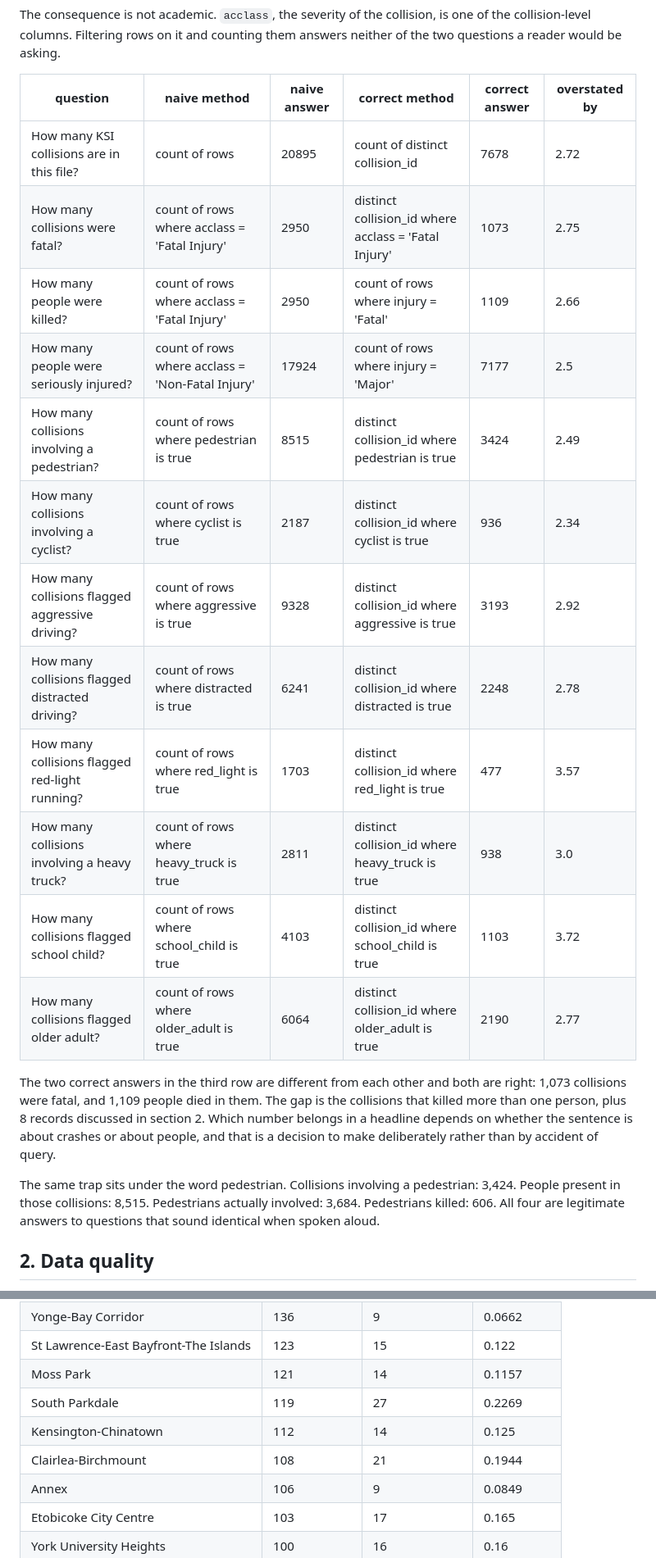
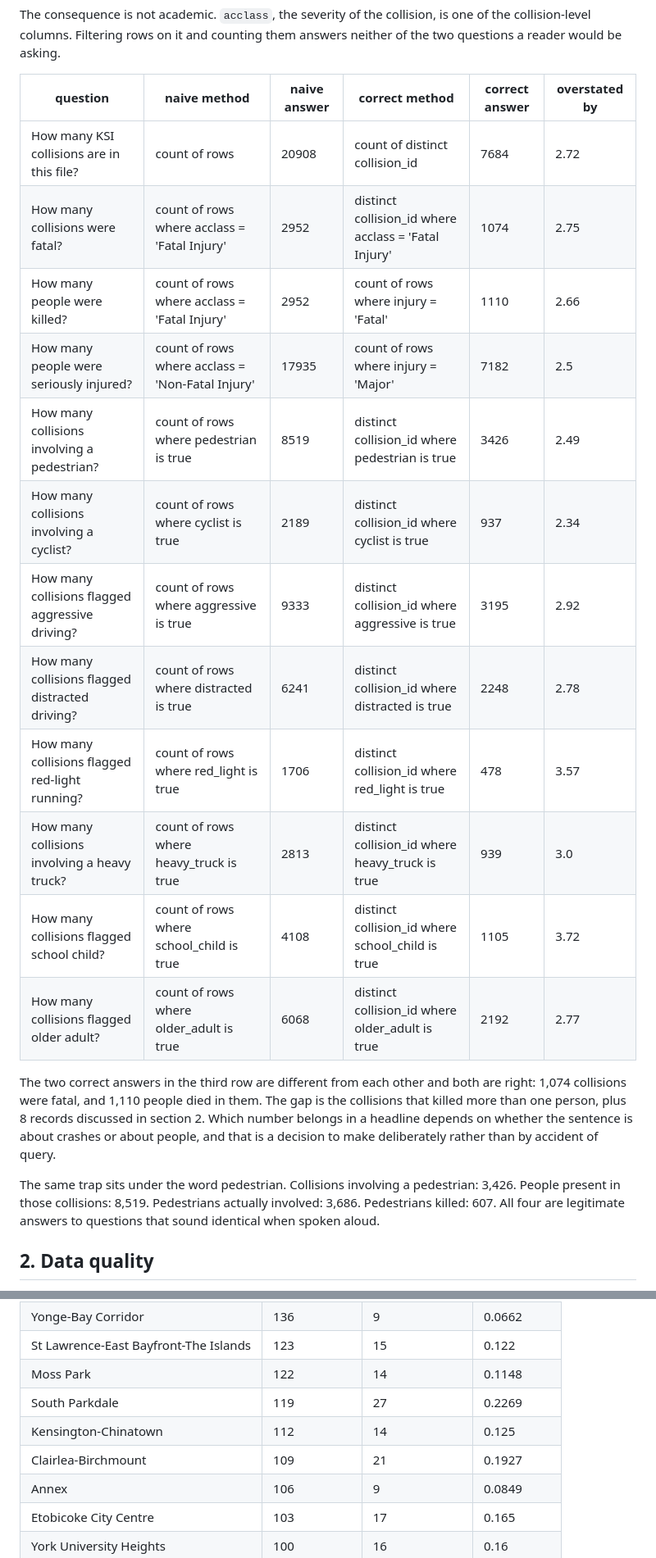
Before and after one commit to NiliRahmani/toronto-ksi-collisions, a Markdown page: results/ksi_report.md, 2 parts joined by grey strips. Shown at 82% size. GitHub-like rendering.

Commit message:
Refresh from 2026-11-13 extract: 20,908 person rows across 7,684 collisions

```diff
--- a/results/ksi_report.md
+++ b/results/ksi_report.md
@@ -12,22 +12,22 @@ The consequence is not academic. `acclass`, the severity of the collision, is on
 
 | question | naive method | naive answer | correct method | correct answer | overstated by |
 |---|---|---|---|---|---|
-| How many KSI collisions are in this file? | count of rows | 20895 | count of distinct collision_id | 7678 | 2.72 |
-| How many collisions were fatal? | count of rows where acclass = 'Fatal Injury' | 2950 | distinct collision_id where acclass = 'Fatal Injury' | 1073 | 2.75 |
-| How many people were killed? | count of rows where acclass = 'Fatal Injury' | 2950 | count of rows where injury = 'Fatal' | 1109 | 2.66 |
-| How many people were seriously injured? | count of rows where acclass = 'Non-Fatal Injury' | 17924 | count of rows where injury = 'Major' | 7177 | 2.5 |
-| How many collisions involving a pedestrian? | count of rows where pedestrian is true | 8515 | distinct collision_id where pedestrian is true | 3424 | 2.49 |
-| How many collisions involving a cyclist? | count of rows where cyclist is true | 2187 | distinct collision_id where cyclist is true | 936 | 2.34 |
-| How many collisions flagged aggressive driving? | count of rows where aggressive is true | 9328 | distinct collision_id where aggressive is true | 3193 | 2.92 |
+| How many KSI collisions are in this file? | count of rows | 20908 | count of distinct collision_id | 7684 | 2.72 |
+| How many collisions were fatal? | count of rows where acclass = 'Fatal Injury' | 2952 | distinct collision_id where acclass = 'Fatal Injury' | 1074 | 2.75 |
+| How many people were killed? | count of rows where acclass = 'Fatal Injury' | 2952 | count of rows where injury = 'Fatal' | 1110 | 2.66 |
+| How many people were seriously injured? | count of rows where acclass = 'Non-Fatal Injury' | 17935 | count of rows where injury = 'Major' | 7182 | 2.5 |
+| How many collisions involving a pedestrian? | count of rows where pedestrian is true | 8519 | distinct collision_id where pedestrian is true | 3426 | 2.49 |
+| How many collisions involving a cyclist? | count of rows where cyclist is true | 2189 | distinct collision_id where cyclist is true | 937 | 2.34 |
+| How many collisions flagged aggressive driving? | count of rows where aggressive is true | 9333 | distinct collision_id where aggressive is true | 3195 | 2.92 |
 | How many collisions flagged distracted driving? | count of rows where distracted is true | 6241 | distinct collision_id where distracted is true | 2248 | 2.78 |
-| How many collisions flagged red-light running? | count of rows where red_light is true | 1703 | distinct collision_id where red_light is true | 477 | 3.57 |
-| How many collisions involving a heavy truck? | count of rows where heavy_truck is true | 2811 | distinct collision_id where heavy_truck is true | 938 | 3.0 |
-| How many collisions flagged school child? | count of rows where school_child is true | 4103 | distinct collision_id where school_child is true | 1103 | 3.72 |
-| How many collisions flagged older adult? | count of rows where older_adult is true | 6064 | distinct collision_id where older_adult is true | 2190 | 2.77 |
+| How many collisions flagged red-light running? | count of rows where red_light is true | 1706 | distinct collision_id where red_light is true | 478 | 3.57 |
+| How many collisions involving a heavy truck? | count of rows where heavy_truck is true | 2813 | distinct collision_id where heavy_truck is true | 939 | 3.0 |
+| How many collisions flagged school child? | count of rows where school_child is true | 4108 | distinct collision_id where school_child is true | 1105 | 3.72 |
+| How many collisions flagged older adult? | count of rows where older_adult is true | 6068 | distinct collision_id where older_adult is true | 2192 | 2.77 |
 
-The two correct answers in the third row are different from each other and both are right: 1,073 collisions were fatal, and 1,109 people died in them. The gap is the collisions that killed more than one person, plus 8 records discussed in section 2. Which number belongs in a headline depends on whether the sentence is about crashes or about people, and that is a decision to make deliberately rather than by accident of query.
+The two correct answers in the third row are different from each other and both are right: 1,074 collisions were fatal, and 1,110 people died in them. The gap is the collisions that killed more than one person, plus 8 records discussed in section 2. Which number belongs in a headline depends on whether the sentence is about crashes or about people, and that is a decision to make deliberately rather than by accident of query.
 
-The same trap sits under the word pedestrian. Collisions involving a pedestrian: 3,424. People present in those collisions: 8,515. Pedestrians actually involved: 3,684. Pedestrians killed: 606. All four are legitimate answers to questions that sound identical when spoken aloud.
+The same trap sits under the word pedestrian. Collisions involving a pedestrian: 3,426. People present in those collisions: 8,519. Pedestrians actually involved: 3,686. Pedestrians killed: 607. All four are legitimate answers to questions that sound identical when spoken aloud.
 
 ## 2. Data quality
 
@@ -126,10 +126,10 @@ The neighbourhood ranking is deliberately reported as counts and not as a risk r
 | Wexford/Maryvale | 136 | 29 | 0.2132 |
 | Yonge-Bay Corridor | 136 | 9 | 0.0662 |
 | St Lawrence-East Bayfront-The Islands | 123 | 15 | 0.122 |
-| Moss Park | 121 | 14 | 0.1157 |
+| Moss Park | 122 | 14 | 0.1148 |
 | South Parkdale | 119 | 27 | 0.2269 |
 | Kensington-Chinatown | 112 | 14 | 0.125 |
-| Clairlea-Birchmount | 108 | 21 | 0.1944 |
+| Clairlea-Birchmount | 109 | 21 | 0.1927 |
 | Annex | 106 | 9 | 0.0849 |
 | Etobicoke City Centre | 103 | 17 | 0.165 |
 | York University Heights | 100 | 16 | 0.16 |
```
Also changed, not shown: other parts of results/ksi_report.md (+21 -21 lines), assets/hour_of_day.png, assets/neighbourhoods.png, assets/road_user_fatality.png, 12 other files.
